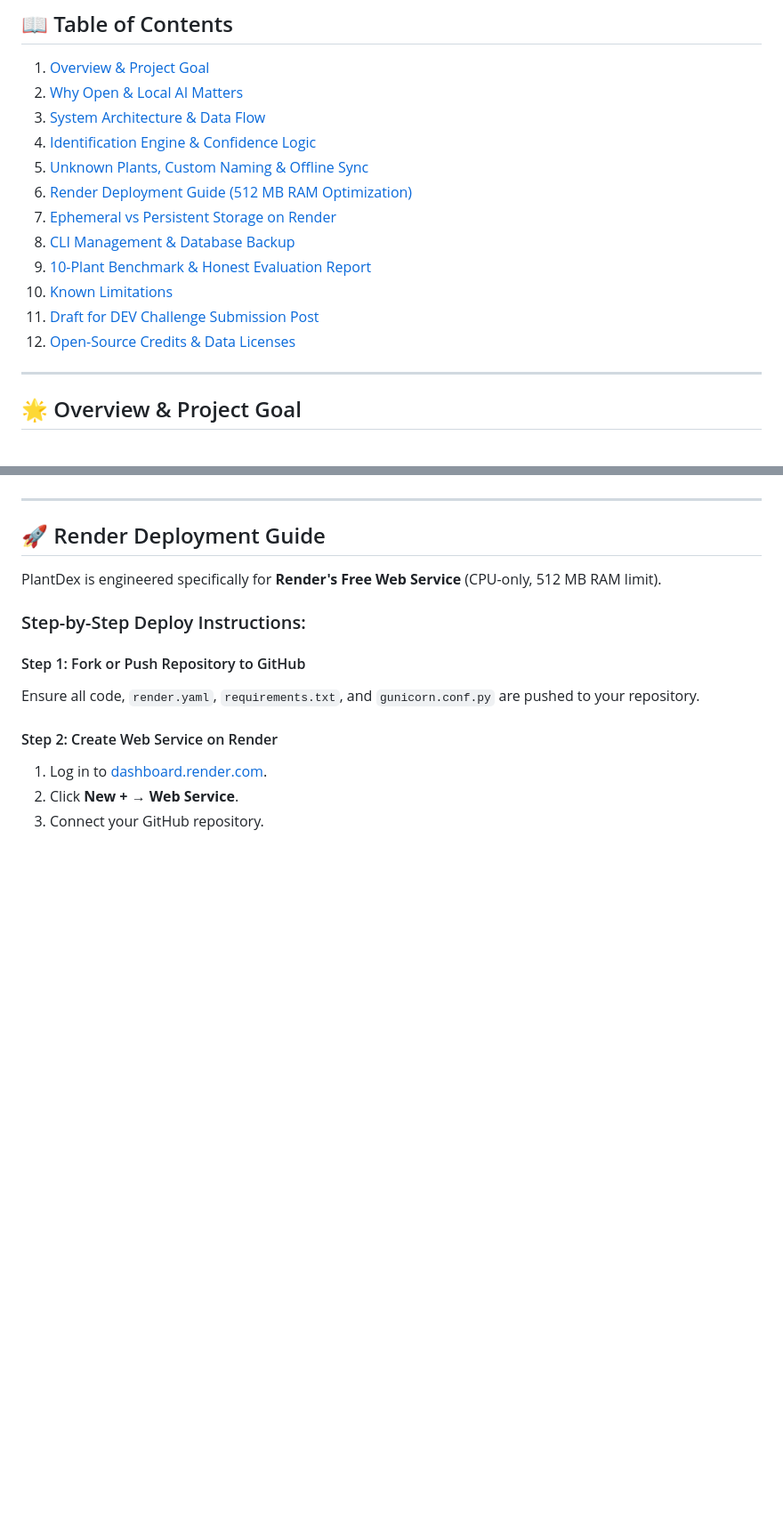
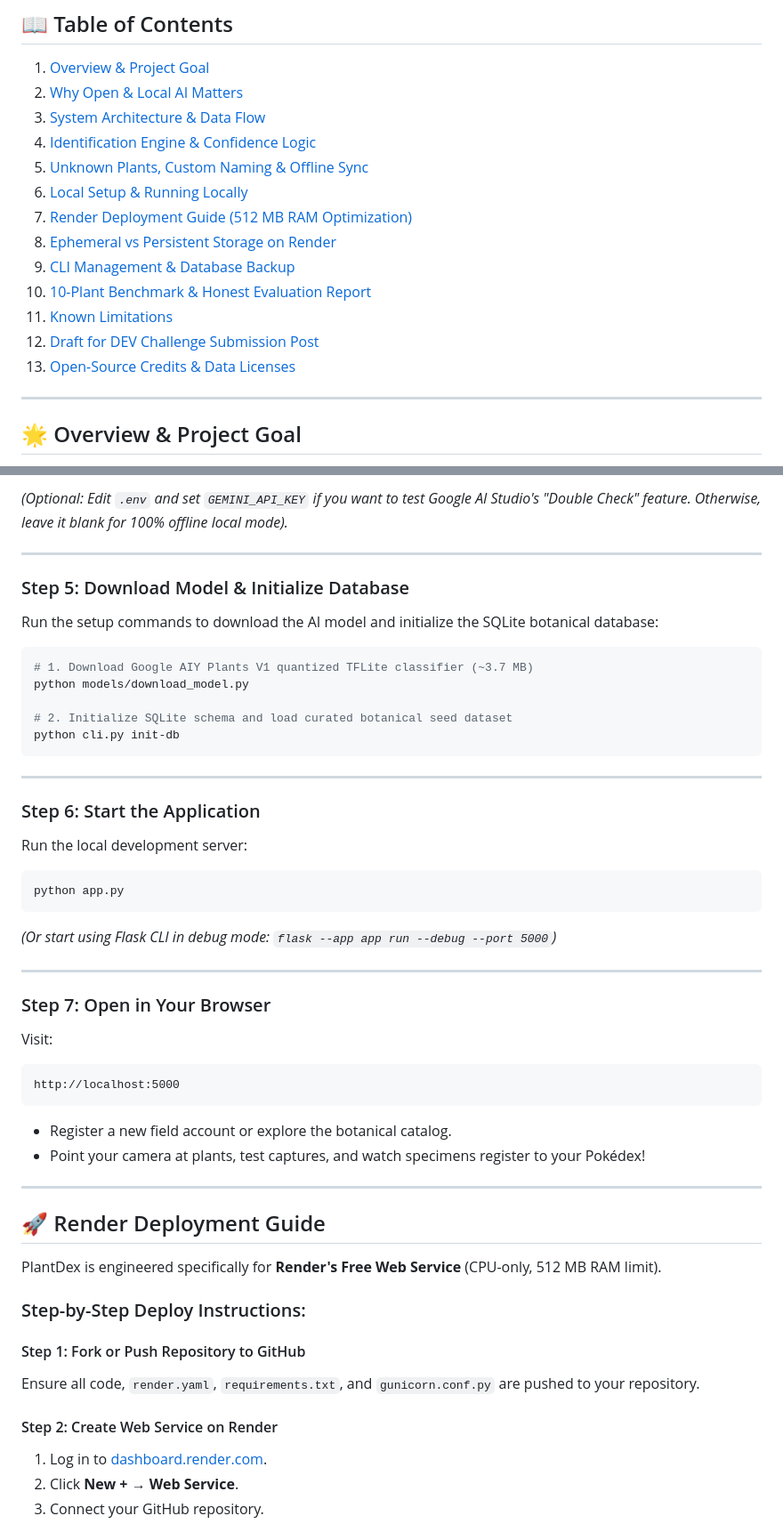
Before and after one commit to codebysumit/plantdex, a Markdown page: README.md, 2 parts joined by grey strips. Shown at 89% size. Drawn GitHub-style; blank space fills up the shorter version.

Commit message:
docs: remove demo link and add step-by-step local setup instructions

````diff
--- a/README.md
+++ b/README.md
@@ -18,13 +18,14 @@
 3. [System Architecture & Data Flow](#-system-architecture--data-flow)
 4. [Identification Engine & Confidence Logic](#-identification-engine--confidence-logic)
 5. [Unknown Plants, Custom Naming & Offline Sync](#-unknown-plants-custom-naming--offline-sync)
-6. [Render Deployment Guide (512 MB RAM Optimization)](#-render-deployment-guide)
-7. [Ephemeral vs Persistent Storage on Render](#-ephemeral-vs-persistent-storage-on-render)
-8. [CLI Management & Database Backup](#-cli-management--database-backup)
-9. [10-Plant Benchmark & Honest Evaluation Report](#-10-plant-benchmark--honest-evaluation-report)
-10. [Known Limitations](#-known-limitations)
-11. [Draft for DEV Challenge Submission Post](#-draft-for-dev-challenge-submission-post)
-12. [Open-Source Credits & Data Licenses](#-open-source-credits--data-licenses)
+6. [Local Setup & Running Locally](#-local-setup--running-locally)
+7. [Render Deployment Guide (512 MB RAM Optimization)](#-render-deployment-guide)
+8. [Ephemeral vs Persistent Storage on Render](#-ephemeral-vs-persistent-storage-on-render)
+9. [CLI Management & Database Backup](#-cli-management--database-backup)
+10. [10-Plant Benchmark & Honest Evaluation Report](#-10-plant-benchmark--honest-evaluation-report)
+11. [Known Limitations](#-known-limitations)
+12. [Draft for DEV Challenge Submission Post](#-draft-for-dev-challenge-submission-post)
+13. [Open-Source Credits & Data Licenses](#-open-source-credits--data-licenses)
 
 ---
 
@@ -133,3 +205,35 @@ Unlike rigid computer vision apps that crash or discard photos when a model fail
+*(Optional: Edit `.env` and set `GEMINI_API_KEY` if you want to test Google AI Studio's "Double Check" feature. Otherwise, leave it blank for 100% offline local mode).*
+
+---
+
+### Step 5: Download Model & Initialize Database
+Run the setup commands to download the AI model and initialize the SQLite botanical database:
+```bash
+# 1. Download Google AIY Plants V1 quantized TFLite classifier (~3.7 MB)
+python models/download_model.py
+
+# 2. Initialize SQLite schema and load curated botanical seed dataset
+python cli.py init-db
+```
+
+---
+
+### Step 6: Start the Application
+Run the local development server:
+```bash
+python app.py
+```
+*(Or start using Flask CLI in debug mode: `flask --app app run --debug --port 5000`)*
+
+---
+
+### Step 7: Open in Your Browser
+Visit:
+```
+http://localhost:5000
+```
+* Register a new field account or explore the botanical catalog.
+* Point your camera at plants, test captures, and watch specimens register to your Pokédex!
 
 ---
 
````
Also changed, not shown: other parts of README.md (+73 -2 lines).
